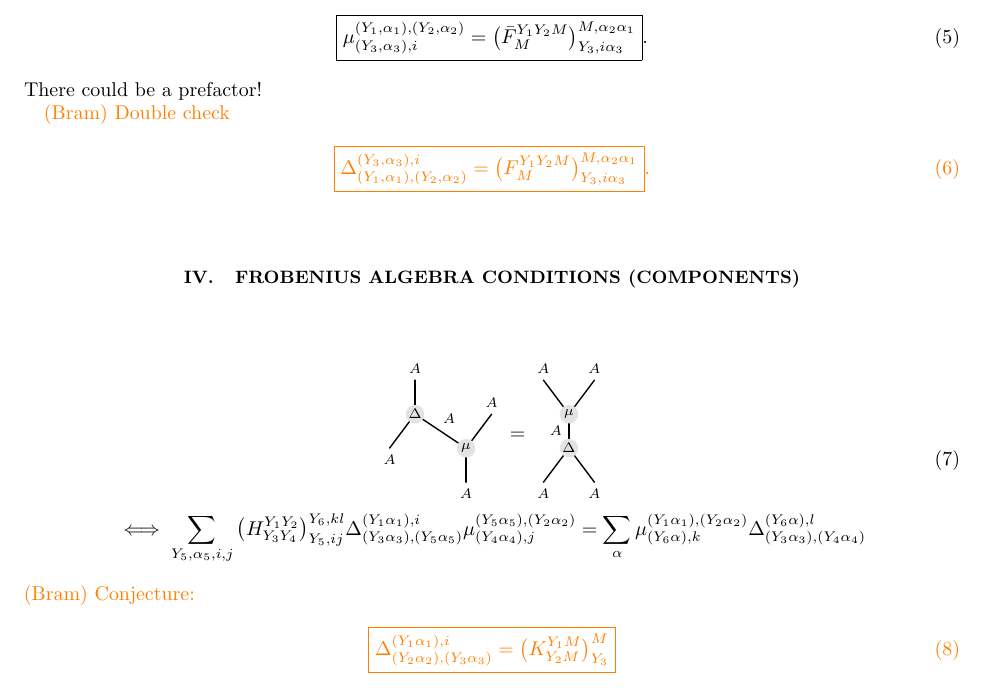
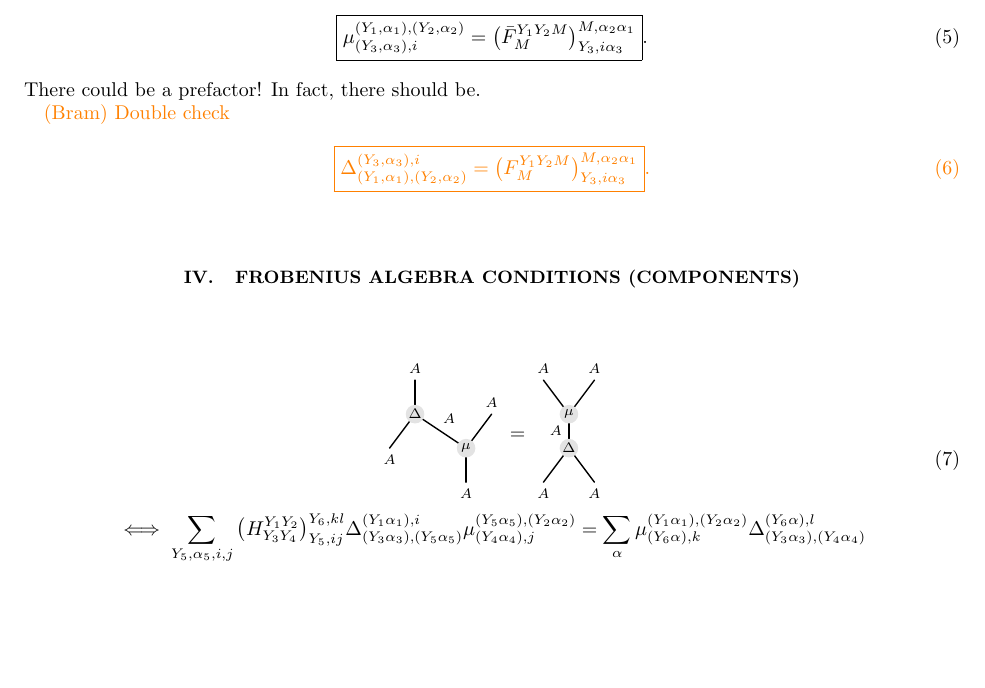
Before and after one commit to BramVancraeynest/F-moves_and_pentagons, a LaTeX paper (main.tex): part of page 2 of 2, cut so that both start at the same text, the shorter picture padded with empty space. Compiled offline with pdfLaTeX.

Commit message:
Updates from Overleaf

```diff
--- a/main.tex
+++ b/main.tex
@@ -49,7 +49,7 @@ For any simple $M\in\mc I_\mc M$ such that $A=\InnHom(M,M)$ this equation is sol
     \mu^{(Y_1,\alpha_1),(Y_2,\alpha_2)}_{(Y_3,\alpha_3),i} = \big( \bar F^{Y_1Y_2M}_M \big)^{M,\alpha_2\alpha_1}_{Y_3,i\alpha_3}
 }.
 \end{equation}
-There could be a prefactor!
+There could be a prefactor! In fact, there should be.
 
 {\Bram Double check
     \begin{equation}
@@ -69,13 +69,5 @@ There could be a prefactor!
     \sum_\alpha \mu^{(Y_1\alpha_1),(Y_2\alpha_2)}_{(Y_6\alpha),k} \Delta_{(Y_3\alpha_3),(Y_4\alpha_4)}^{(Y_6\alpha),l}
 \end{gathered}
 \end{equation}
-{\Bram Conjecture:
-\begin{equation}
-\boxed{
-    \Delta_{(Y_2\alpha_2),(Y_3\alpha_3)}^{(Y_1\alpha_1),i} = \big( K^{Y_1M}_{Y_2M} \big)^{M}_{Y_3}
-}
-\end{equation}
-
-}
 
 \end{document}
```
